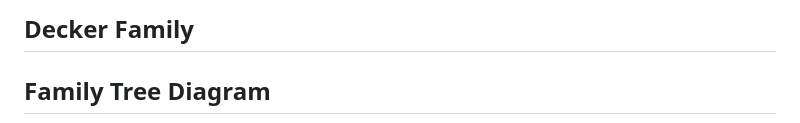
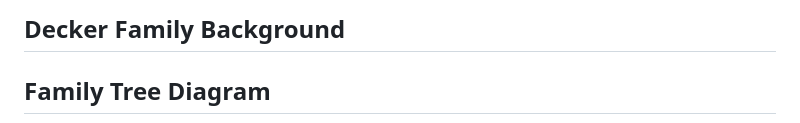
Before and after one commit to Deck-J/Decker-genealogy, a Markdown page: README.md, the part around the change. GitHub-like rendering.

```diff
--- a/README.md
+++ b/README.md
@@ -1,4 +1,4 @@
-## Decker Family
+## Decker Family Background
 
 ## Family Tree Diagram
 
```
